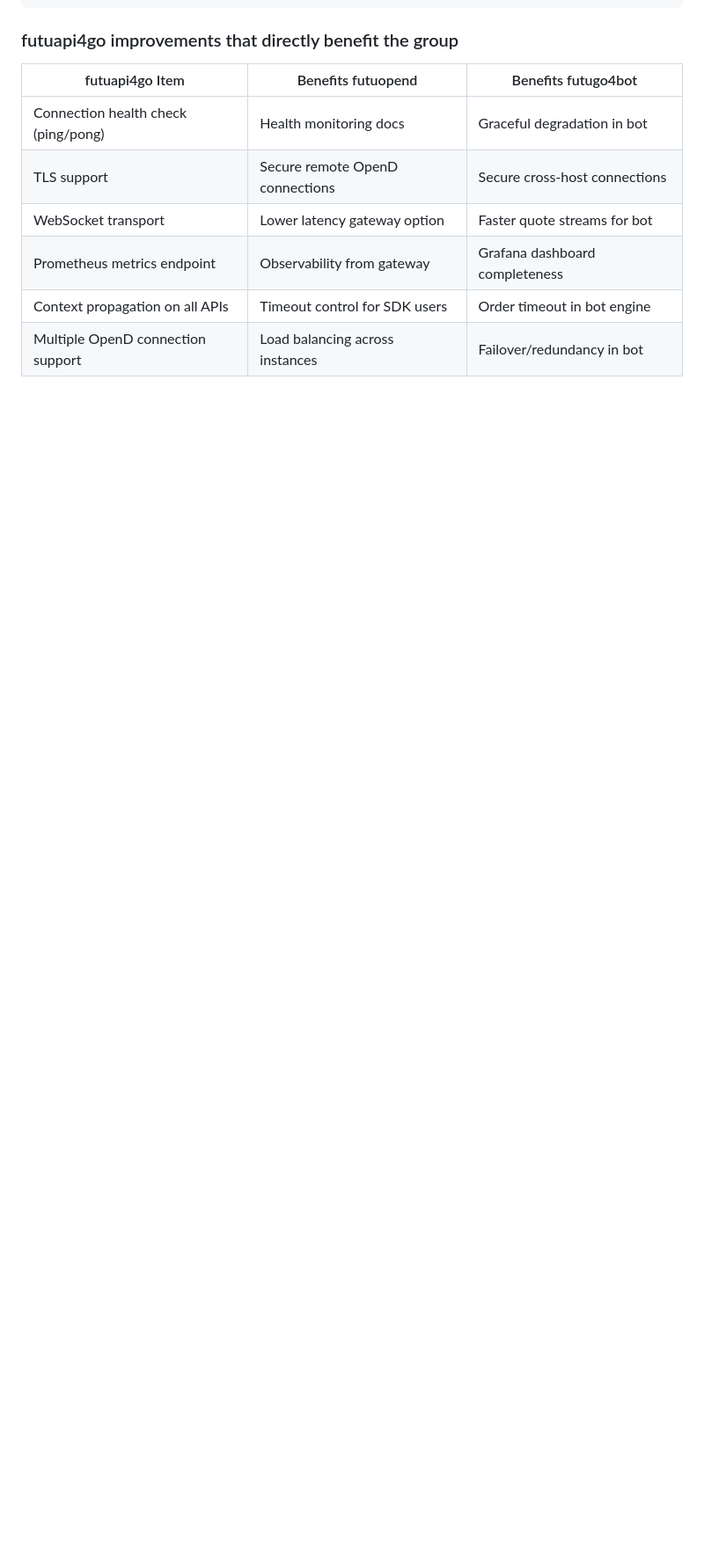
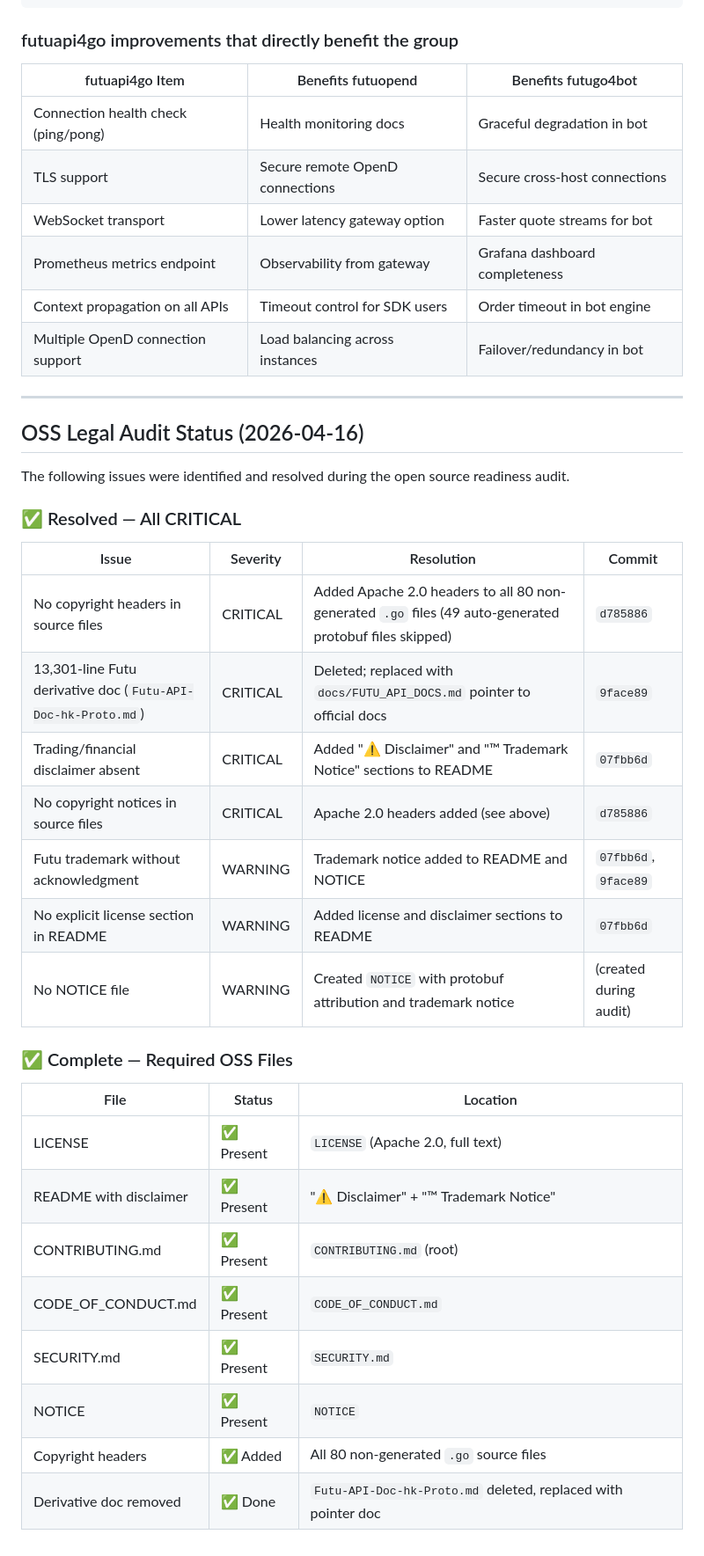
Before and after one commit to shing1211/futuapi4go, a Markdown page: docs/ENHANCEMENT_PLAN.md, the part around one of its changes. Shown at 88% size. Rendered like a GitHub page; blank space fills up the shorter version.

Commit message:
docs: update status with OSS legal audit results — all CRITICAL issues resolved

```diff
--- a/docs/ENHANCEMENT_PLAN.md
+++ b/docs/ENHANCEMENT_PLAN.md
@@ -305,3 +305,34 @@ futuapi-java (Official Futu Python + Java SDKs) ─────────┘
 | Prometheus metrics endpoint | Observability from gateway | Grafana dashboard completeness |
 | Context propagation on all APIs | Timeout control for SDK users | Order timeout in bot engine |
 | Multiple OpenD connection support | Load balancing across instances | Failover/redundancy in bot |
+
+---
+
+## OSS Legal Audit Status (2026-04-16)
+
+The following issues were identified and resolved during the open source readiness audit.
+
+### ✅ Resolved — All CRITICAL
+
+| Issue | Severity | Resolution | Commit |
+|-------|----------|-----------|--------|
+| No copyright headers in source files | CRITICAL | Added Apache 2.0 headers to all 80 non-generated `.go` files (49 auto-generated protobuf files skipped) | `d785886` |
+| 13,301-line Futu derivative doc (`Futu-API-Doc-hk-Proto.md`) | CRITICAL | Deleted; replaced with `docs/FUTU_API_DOCS.md` pointer to official docs | `9face89` |
+| Trading/financial disclaimer absent | CRITICAL | Added "⚠️ Disclaimer" and "™ Trademark Notice" sections to README | `07fbb6d` |
+| No copyright notices in source files | CRITICAL | Apache 2.0 headers added (see above) | `d785886` |
+| Futu trademark without acknowledgment | WARNING | Trademark notice added to README and NOTICE | `07fbb6d`, `9face89` |
+| No explicit license section in README | WARNING | Added license and disclaimer sections to README | `07fbb6d` |
+| No NOTICE file | WARNING | Created `NOTICE` with protobuf attribution and trademark notice | (created during audit) |
+
+### ✅ Complete — Required OSS Files
+
+| File | Status | Location |
+|------|--------|----------|
+| LICENSE | ✅ Present | `LICENSE` (Apache 2.0, full text) |
+| README with disclaimer | ✅ Present | "⚠️ Disclaimer" + "™ Trademark Notice" |
+| CONTRIBUTING.md | ✅ Present | `CONTRIBUTING.md` (root) |
+| CODE_OF_CONDUCT.md | ✅ Present | `CODE_OF_CONDUCT.md` |
+| SECURITY.md | ✅ Present | `SECURITY.md` |
+| NOTICE | ✅ Present | `NOTICE` |
+| Copyright headers | ✅ Added | All 80 non-generated `.go` source files |
+| Derivative doc removed | ✅ Done | `Futu-API-Doc-hk-Proto.md` deleted, replaced with pointer doc |
```
Also changed, not shown: other parts of docs/ENHANCEMENT_PLAN.md (+1 -1 lines).
